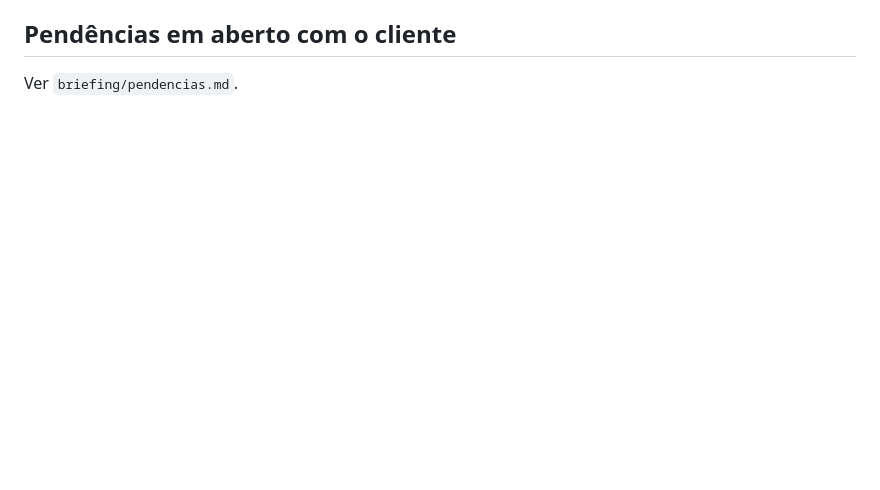
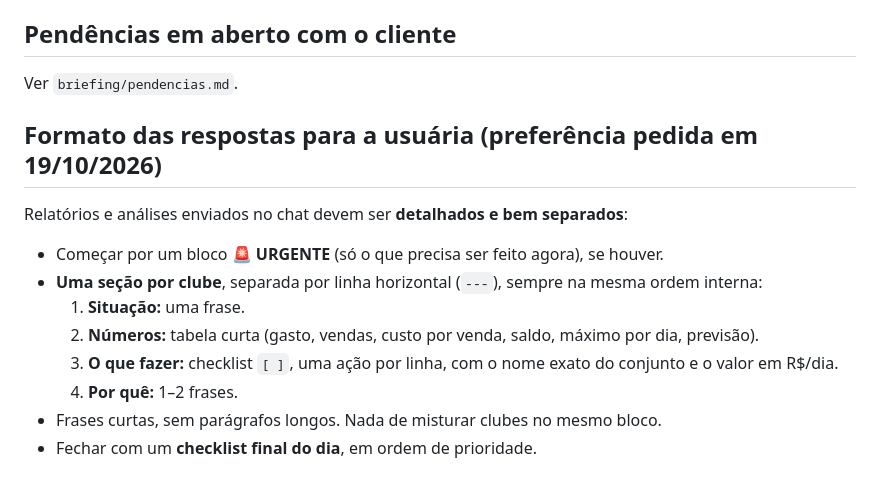
Before and after one commit to mariazeredostudios/trafegopago, a Markdown page: CLAUDE.md, the part around the change. GitHub-like rendering; blank space fills up the shorter version.

Commit message:
Formato dos relatórios: detalhado e separado por clube
Co-Authored-By: Claude Opus 5.5 <noreply@anthropic.com>
Claude-Session: https://claude.ai/code/session_01488KmTcY5BHFGpHxWcadTP

```diff
--- a/CLAUDE.md
+++ b/CLAUDE.md
@@ -102,3 +102,16 @@ leitura de Instagram/site/Sympla estão documentadas em
 ## Pendências em aberto com o cliente
 
 Ver `briefing/pendencias.md`.
+
+## Formato das respostas para a usuária (preferência pedida em 19/10/2026)
+
+Relatórios e análises enviados no chat devem ser **detalhados e bem separados**:
+- Começar por um bloco **🚨 URGENTE** (só o que precisa ser feito agora), se houver.
+- **Uma seção por clube**, separada por linha horizontal (`---`), sempre na mesma ordem interna:
+  1. **Situação:** uma frase.
+  2. **Números:** tabela curta (gasto, vendas, custo por venda, saldo, máximo por dia, previsão).
+  3. **O que fazer:** checklist `[ ]`, uma ação por linha, com o nome exato do conjunto e o
+     valor em R$/dia.
+  4. **Por quê:** 1–2 frases.
+- Frases curtas, sem parágrafos longos. Nada de misturar clubes no mesmo bloco.
+- Fechar com um **checklist final do dia**, em ordem de prioridade.
```
